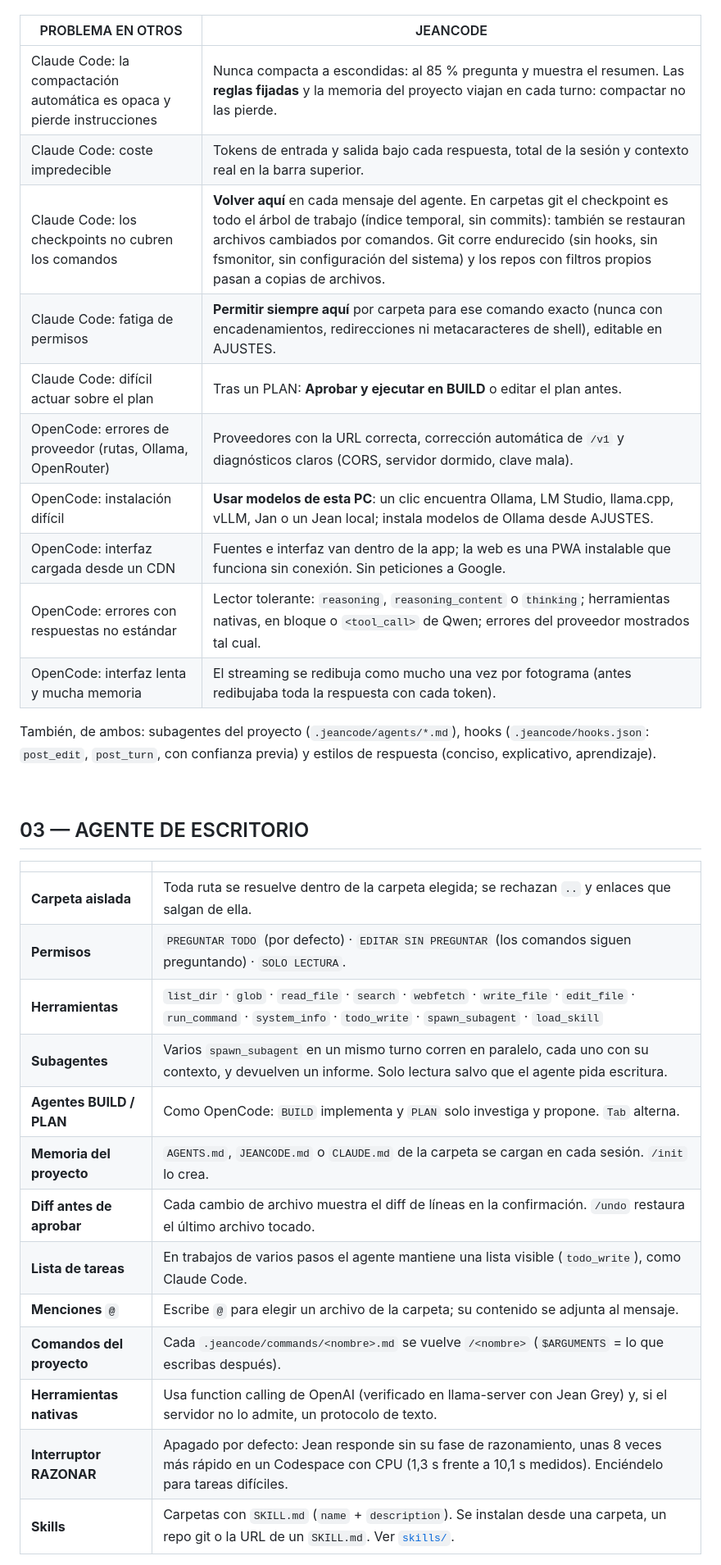
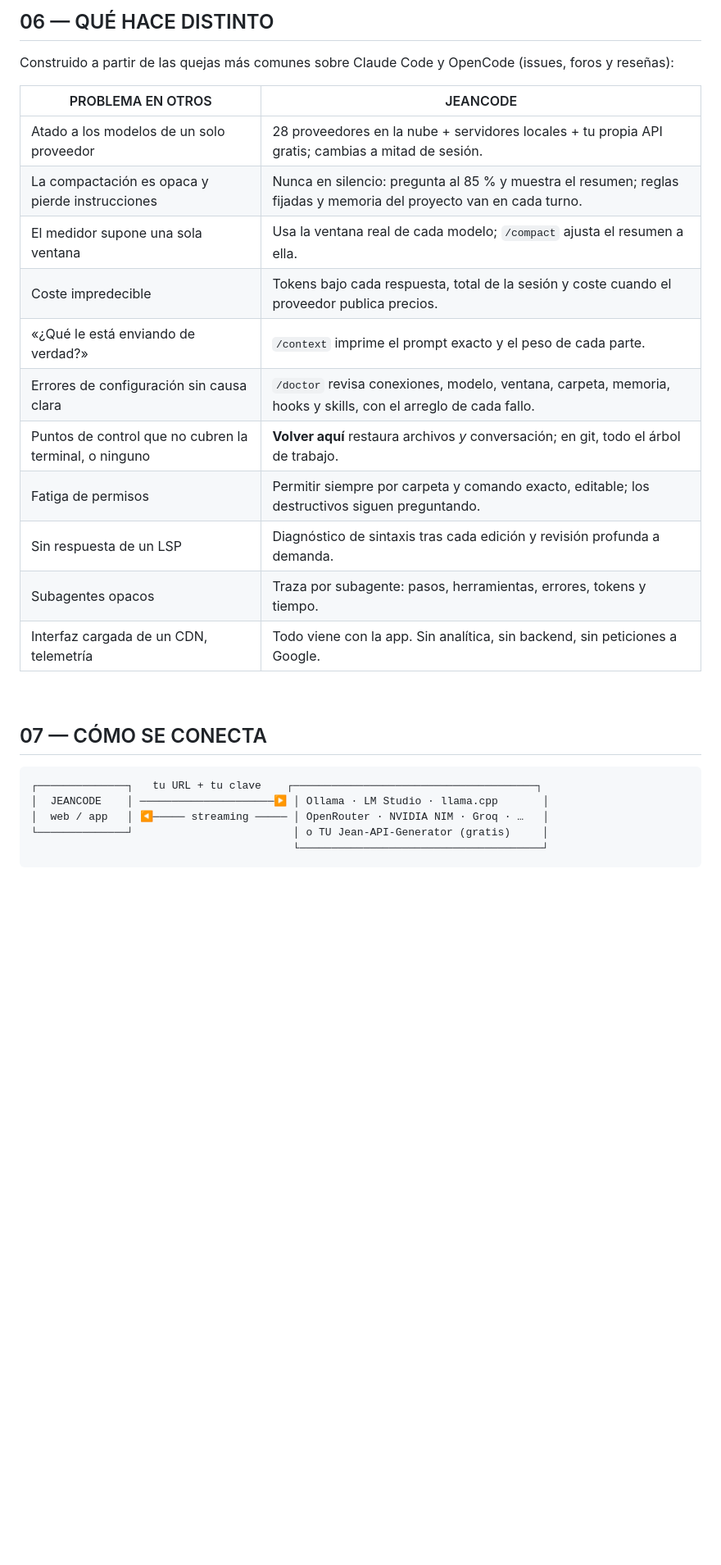
Before and after one commit to jeancodeeer/JeanCode, a Markdown page: README.es.md, the part around one of its changes. Shown at 82% size. Rendered like a GitHub page; blank space fills up the shorter version.

````diff
--- a/README.es.md
+++ b/README.es.md
@@ -62,36 +100,32 @@ Hecho a partir de las quejas más comunes sobre Claude Code y OpenCode (reportes
+<br>
+
+## 06 — QUÉ HACE DISTINTO
+
+Construido a partir de las quejas más comunes sobre Claude Code y OpenCode (issues, foros y reseñas):
 
 | PROBLEMA EN OTROS | JEANCODE |
 |---|---|
-| Claude Code: la compactación automática es opaca y pierde instrucciones | Nunca compacta a escondidas: al 85 % pregunta y muestra el resumen. Las **reglas fijadas** y la memoria del proyecto viajan en cada turno: compactar no las pierde. |
-| Claude Code: coste impredecible | Tokens de entrada y salida bajo cada respuesta, total de la sesión y contexto real en la barra superior. |
-| Claude Code: los checkpoints no cubren los comandos | **Volver aquí** en cada mensaje del agente. En carpetas git el checkpoint es todo el árbol de trabajo (índice temporal, sin commits): también se restauran archivos cambiados por comandos. Git corre endurecido (sin hooks, sin fsmonitor, sin configuración del sistema) y los repos con filtros propios pasan a copias de archivos. |
-| Claude Code: fatiga de permisos | **Permitir siempre aquí** por carpeta para ese comando exacto (nunca con encadenamientos, redirecciones ni metacaracteres de shell), editable en AJUSTES. |
-| Claude Code: difícil actuar sobre el plan | Tras un PLAN: **Aprobar y ejecutar en BUILD** o editar el plan antes. |
-| OpenCode: errores de proveedor (rutas, Ollama, OpenRouter) | Proveedores con la URL correcta, corrección automática de `/v1` y diagnósticos claros (CORS, servidor dormido, clave mala). |
-| OpenCode: instalación difícil | **Usar modelos de esta PC**: un clic encuentra Ollama, LM Studio, llama.cpp, vLLM, Jan o un Jean local; instala modelos de Ollama desde AJUSTES. |
-| OpenCode: interfaz cargada desde un CDN | Fuentes e interfaz van dentro de la app; la web es una PWA instalable que funciona sin conexión. Sin peticiones a Google. |
-| OpenCode: errores con respuestas no estándar | Lector tolerante: `reasoning`, `reasoning_content` o `thinking`; herramientas nativas, en bloque o `<tool_call>` de Qwen; errores del proveedor mostrados tal cual. |
-| OpenCode: interfaz lenta y mucha memoria | El streaming se redibuja como mucho una vez por fotograma (antes redibujaba toda la respuesta con cada token). |
-
-También, de ambos: subagentes del proyecto (`.jeancode/agents/*.md`), hooks (`.jeancode/hooks.json`: `post_edit`, `post_turn`, con confianza previa) y estilos de respuesta (conciso, explicativo, aprendizaje).
+| Atado a los modelos de un solo proveedor | 28 proveedores en la nube + servidores locales + tu propia API gratis; cambias a mitad de sesión. |
+| La compactación es opaca y pierde instrucciones | Nunca en silencio: pregunta al 85 % y muestra el resumen; reglas fijadas y memoria del proyecto van en cada turno. |
+| El medidor supone una sola ventana | Usa la ventana real de cada modelo; `/compact` ajusta el resumen a ella. |
+| Coste impredecible | Tokens bajo cada respuesta, total de la sesión y coste cuando el proveedor publica precios. |
+| «¿Qué le está enviando de verdad?» | `/context` imprime el prompt exacto y el peso de cada parte. |
+| Errores de configuración sin causa clara | `/doctor` revisa conexiones, modelo, ventana, carpeta, memoria, hooks y skills, con el arreglo de cada fallo. |
+| Puntos de control que no cubren la terminal, o ninguno | **Volver aquí** restaura archivos *y* conversación; en git, todo el árbol de trabajo. |
+| Fatiga de permisos | Permitir siempre por carpeta y comando exacto, editable; los destructivos siguen preguntando. |
+| Sin respuesta de un LSP | Diagnóstico de sintaxis tras cada edición y revisión profunda a demanda. |
+| Subagentes opacos | Traza por subagente: pasos, herramientas, errores, tokens y tiempo. |
+| Interfaz cargada de un CDN, telemetría | Todo viene con la app. Sin analítica, sin backend, sin peticiones a Google. |
 
 <br>
 
-## 03 — AGENTE DE ESCRITORIO
+## 07 — CÓMO SE CONECTA
 
-| | |
-|---|---|
-| **Carpeta aislada** | Toda ruta se resuelve dentro de la carpeta elegida; se rechazan `..` y enlaces que salgan de ella. |
-| **Permisos** | `PREGUNTAR TODO` (por defecto) · `EDITAR SIN PREGUNTAR` (los comandos siguen preguntando) · `SOLO LECTURA`. |
-| **Herramientas** | `list_dir` · `glob` · `read_file` · `search` · `webfetch` · `write_file` · `edit_file` · `run_command` · `system_info` · `todo_write` · `spawn_subagent` · `load_skill` |
-| **Subagentes** | Varios `spawn_subagent` en un mismo turno corren en paralelo, cada uno con su contexto, y devuelven un informe. Solo lectura salvo que el agente pida escritura. |
-| **Agentes BUILD / PLAN** | Como OpenCode: `BUILD` implementa y `PLAN` solo investiga y propone. `Tab` alterna. |
-| **Memoria del proyecto** | `AGENTS.md`, `JEANCODE.md` o `CLAUDE.md` de la carpeta se cargan en cada sesión. `/init` lo crea. |
-| **Diff antes de aprobar** | Cada cambio de archivo muestra el diff de líneas en la confirmación. `/undo` restaura el último archivo tocado. |
-| **Lista de tareas** | En trabajos de varios pasos el agente mantiene una lista visible (`todo_write`), como Claude Code. |
-| **Menciones `@`** | Escribe `@` para elegir un archivo de la carpeta; su contenido se adjunta al mensaje. |
-| **Comandos del proyecto** | Cada `.jeancode/commands/<nombre>.md` se vuelve `/<nombre>` (`$ARGUMENTS` = lo que escribas después). |
-| **Herramientas nativas** | Usa function calling de OpenAI (verificado en llama-server con Jean Grey) y, si el servidor no lo admite, un protocolo de texto. |
-| **Interruptor RAZONAR** | Apagado por defecto: Jean responde sin su fase de razonamiento, unas 8 veces más rápido en un Codespace con CPU (1,3 s frente a 10,1 s medidos). Enciéndelo para tareas difíciles. |
-| **Skills** | Carpetas con `SKILL.md` (`name` + `description`). Se instalan desde una carpeta, un repo git o la URL de un `SKILL.md`. Ver [`skills/`](skills/). |
+```
+┌──────────────┐   tu URL + tu clave    ┌──────────────────────────────────────┐
+│  JEANCODE    │ ─────────────────────▶ │ Ollama · LM Studio · llama.cpp       │
+│  web / app   │ ◀───── streaming ───── │ OpenRouter · NVIDIA NIM · Groq · …   │
+└──────────────┘                         │ o TU Jean-API-Generator (gratis)     │
+                                         └──────────────────────────────────────┘
+```
 
````
Also changed, not shown: other parts of README.es.md (+92 -47 lines), README.md (+114 -117 lines), docs/screenshots/chat.png (added).
